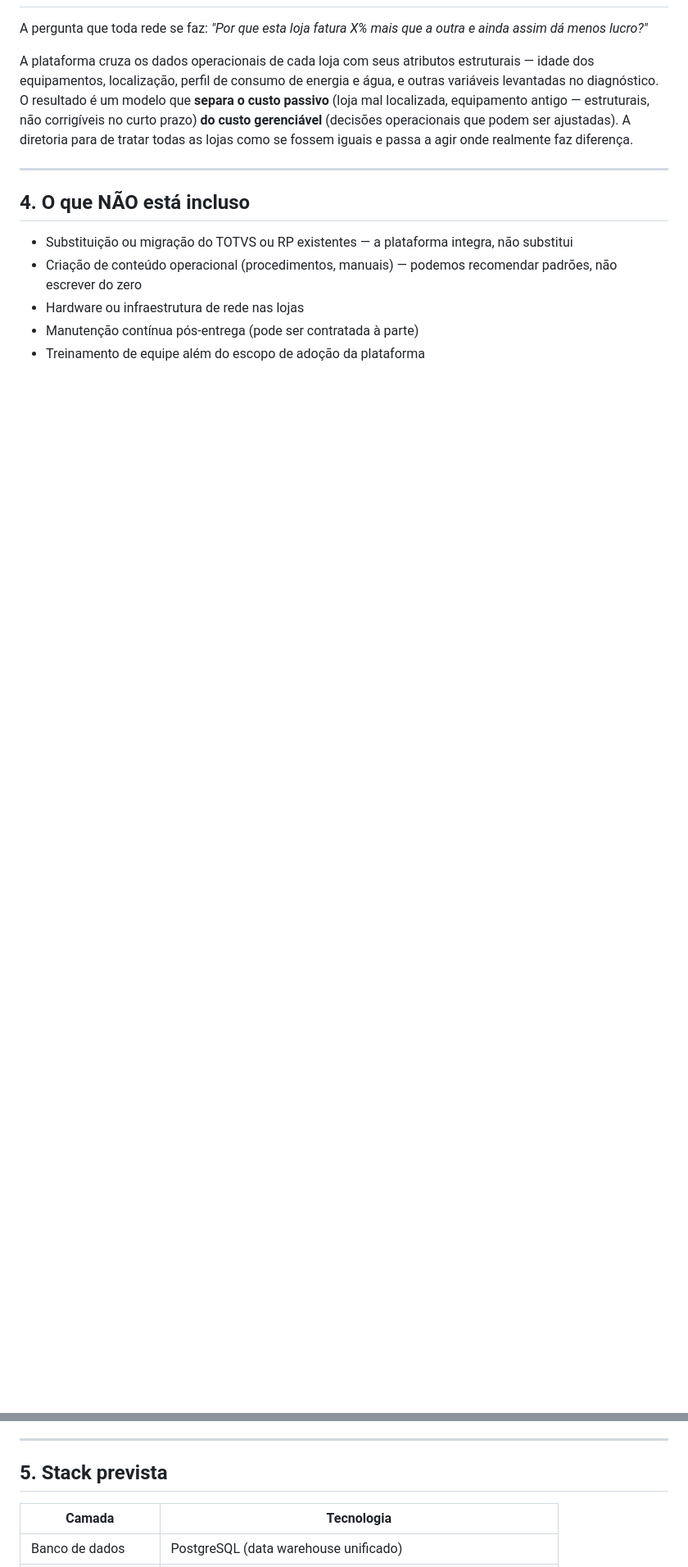
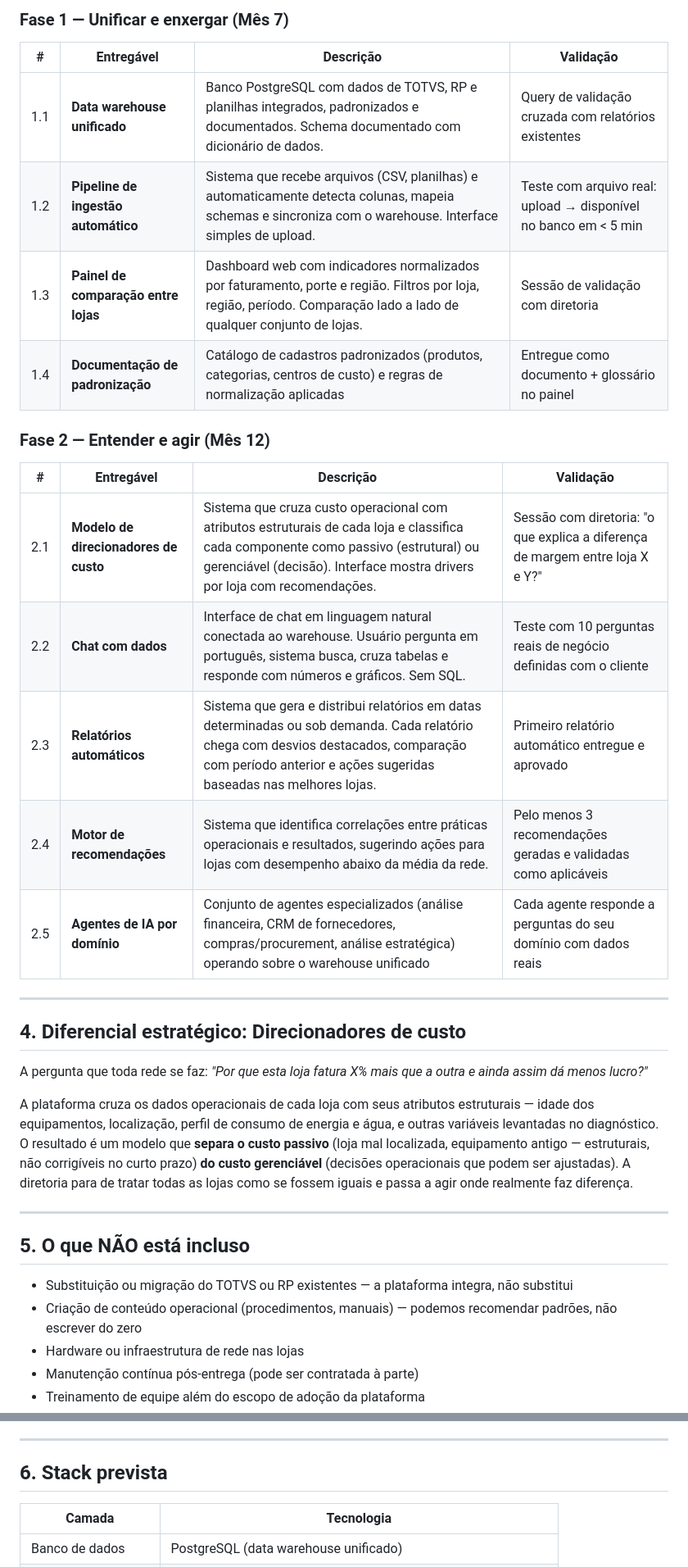
Before and after one commit to CidLucas/projetos, a Markdown page: guanabara/docs/00-escopo-proposta.md, 2 parts joined by grey strips. Shown at 82% size. Drawn GitHub-style; blank space fills up the shorter version.

Commit message:
feat(guanabara): v0.3 — seção dedicada de Entregáveis por fase com critérios de validação

```diff
--- a/guanabara/docs/00-escopo-proposta.md
+++ b/guanabara/docs/00-escopo-proposta.md
@@ -90,3 +103,25 @@ Ir além do "o que aconteceu" e chegar no "por que aconteceu e o que fazer a res
+### Fase 1 — Unificar e enxergar (Mês 7)
+
+| # | Entregável | Descrição | Validação |
+|---|---|---|---|
+| 1.1 | **Data warehouse unificado** | Banco PostgreSQL com dados de TOTVS, RP e planilhas integrados, padronizados e documentados. Schema documentado com dicionário de dados. | Query de validação cruzada com relatórios existentes |
+| 1.2 | **Pipeline de ingestão automático** | Sistema que recebe arquivos (CSV, planilhas) e automaticamente detecta colunas, mapeia schemas e sincroniza com o warehouse. Interface simples de upload. | Teste com arquivo real: upload → disponível no banco em < 5 min |
+| 1.3 | **Painel de comparação entre lojas** | Dashboard web com indicadores normalizados por faturamento, porte e região. Filtros por loja, região, período. Comparação lado a lado de qualquer conjunto de lojas. | Sessão de validação com diretoria |
+| 1.4 | **Documentação de padronização** | Catálogo de cadastros padronizados (produtos, categorias, centros de custo) e regras de normalização aplicadas | Entregue como documento + glossário no painel |
+
+### Fase 2 — Entender e agir (Mês 12)
+
+| # | Entregável | Descrição | Validação |
+|---|---|---|---|
+| 2.1 | **Modelo de direcionadores de custo** | Sistema que cruza custo operacional com atributos estruturais de cada loja e classifica cada componente como passivo (estrutural) ou gerenciável (decisão). Interface mostra drivers por loja com recomendações. | Sessão com diretoria: "o que explica a diferença de margem entre loja X e Y?" |
+| 2.2 | **Chat com dados** | Interface de chat em linguagem natural conectada ao warehouse. Usuário pergunta em português, sistema busca, cruza tabelas e responde com números e gráficos. Sem SQL. | Teste com 10 perguntas reais de negócio definidas com o cliente |
+| 2.3 | **Relatórios automáticos** | Sistema que gera e distribui relatórios em datas determinadas ou sob demanda. Cada relatório chega com desvios destacados, comparação com período anterior e ações sugeridas baseadas nas melhores lojas. | Primeiro relatório automático entregue e aprovado |
+| 2.4 | **Motor de recomendações** | Sistema que identifica correlações entre práticas operacionais e resultados, sugerindo ações para lojas com desempenho abaixo da média da rede. | Pelo menos 3 recomendações geradas e validadas como aplicáveis |
+| 2.5 | **Agentes de IA por domínio** | Conjunto de agentes especializados (análise financeira, CRM de fornecedores, compras/procurement, análise estratégica) operando sobre o warehouse unificado | Cada agente responde a perguntas do seu domínio com dados reais |
+
+---
+
+## 4. Diferencial estratégico: Direcionadores de custo
 
 A pergunta que toda rede se faz: *"Por que esta loja fatura X% mais que a outra e ainda assim dá menos lucro?"*
 
@@ -94,7 +129,7 @@ A plataforma cruza os dados operacionais de cada loja com seus atributos estrutu
 
 ---
 
-## 4. O que NÃO está incluso
+## 5. O que NÃO está incluso
 
 - Substituição ou migração do TOTVS ou RP existentes — a plataforma integra, não substitui
 - Criação de conteúdo operacional (procedimentos, manuais) — podemos recomendar padrões, não escrever do zero
@@ -104,7 +139,7 @@ A plataforma cruza os dados operacionais de cada loja com seus atributos estrutu
 
 ---
 
-## 5. Stack prevista
+## 6. Stack prevista
 
 | Camada | Tecnologia |
 |---|---|
```
Also changed, not shown: other parts of guanabara/docs/00-escopo-proposta.md (+19 -6 lines).
